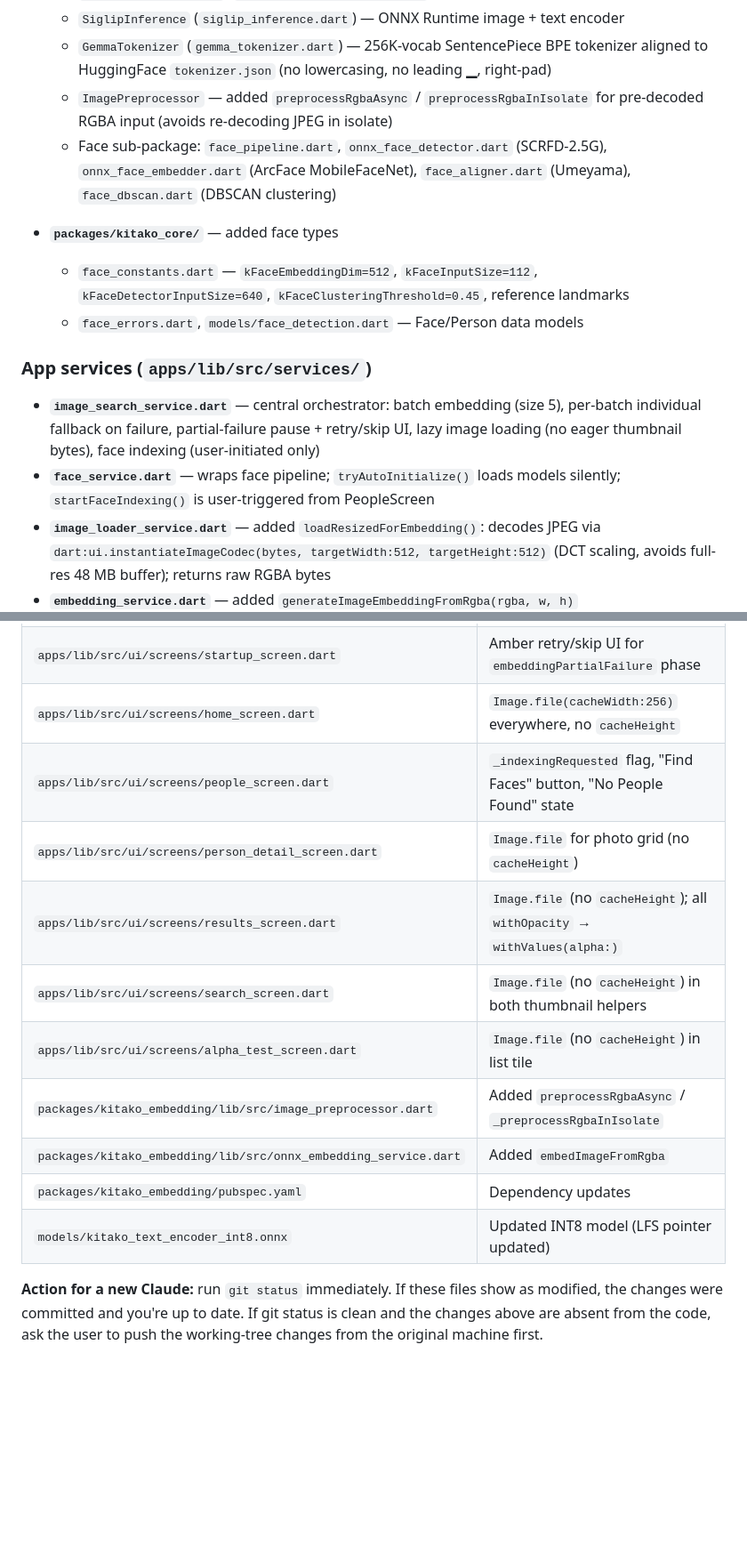
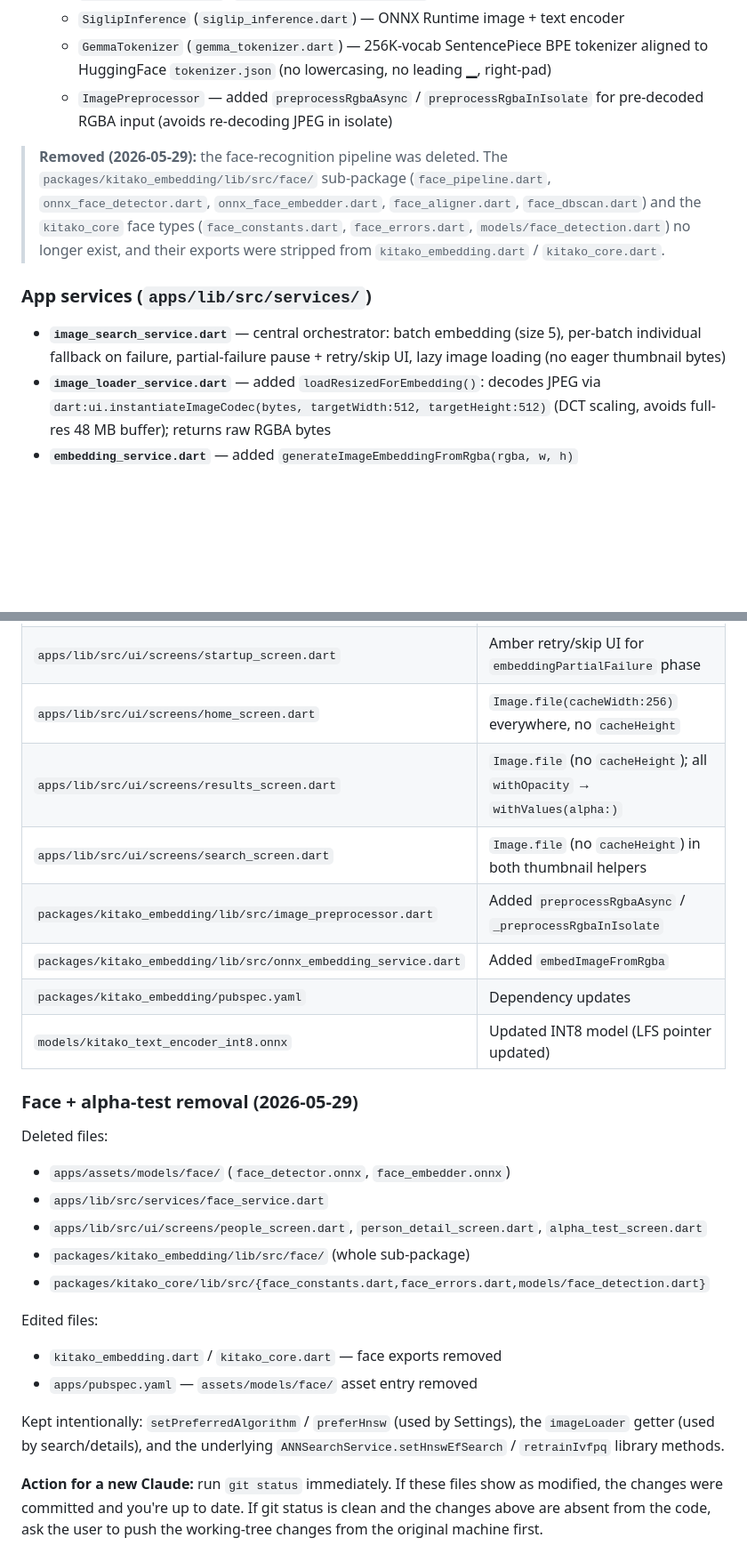
Before and after one commit to Emyol/KitaKo_Codebase, a Markdown page: CLAUDE.md, 2 parts joined by grey strips. Shown at 89% size. GitHub-like rendering; blank space fills up the shorter version.

```diff
--- a/CLAUDE.md
+++ b/CLAUDE.md
@@ -32,21 +32,18 @@ Other remote branches for reference:
     aligned to HuggingFace `tokenizer.json` (no lowercasing, no leading ▁, right-pad)
   - `ImagePreprocessor` — added `preprocessRgbaAsync` / `preprocessRgbaInIsolate`
     for pre-decoded RGBA input (avoids re-decoding JPEG in isolate)
-  - Face sub-package: `face_pipeline.dart`, `onnx_face_detector.dart` (SCRFD-2.5G),
-    `onnx_face_embedder.dart` (ArcFace MobileFaceNet), `face_aligner.dart` (Umeyama),
-    `face_dbscan.dart` (DBSCAN clustering)
 
-- **`packages/kitako_core/`** — added face types
-  - `face_constants.dart` — `kFaceEmbeddingDim=512`, `kFaceInputSize=112`,
-    `kFaceDetectorInputSize=640`, `kFaceClusteringThreshold=0.45`, reference landmarks
-  - `face_errors.dart`, `models/face_detection.dart` — Face/Person data models
+> **Removed (2026-05-29):** the face-recognition pipeline was deleted. The
+> `packages/kitako_embedding/lib/src/face/` sub-package (`face_pipeline.dart`,
+> `onnx_face_detector.dart`, `onnx_face_embedder.dart`, `face_aligner.dart`,
+> `face_dbscan.dart`) and the `kitako_core` face types (`face_constants.dart`,
+> `face_errors.dart`, `models/face_detection.dart`) no longer exist, and their
+> exports were stripped from `kitako_embedding.dart` / `kitako_core.dart`.
 
 ### App services (`apps/lib/src/services/`)
 - **`image_search_service.dart`** — central orchestrator: batch embedding (size 5),
   per-batch individual fallback on failure, partial-failure pause + retry/skip UI,
-  lazy image loading (no eager thumbnail bytes), face indexing (user-initiated only)
-- **`face_service.dart`** — wraps face pipeline; `tryAutoInitialize()` loads models
-  silently; `startFaceIndexing()` is user-triggered from PeopleScreen
+  lazy image loading (no eager thumbnail bytes)
 - **`image_loader_service.dart`** — added `loadResizedForEmbedding()`:
   decodes JPEG via `dart:ui.instantiateImageCodec(bytes, targetWidth:512, targetHeight:512)`
   (DCT scaling, avoids full-res 48 MB buffer); returns raw RGBA bytes
@@ -160,15 +158,28 @@ changes are pushed:
 | `apps/lib/src/services/image_loader_service.dart` | Added `loadResizedForEmbedding` (512×512 DCT pre-shrink via `dart:ui`) |
 | `apps/lib/src/ui/screens/startup_screen.dart` | Amber retry/skip UI for `embeddingPartialFailure` phase |
 | `apps/lib/src/ui/screens/home_screen.dart` | `Image.file(cacheWidth:256)` everywhere, no `cacheHeight` |
-| `apps/lib/src/ui/screens/people_screen.dart` | `_indexingRequested` flag, "Find Faces" button, "No People Found" state |
-| `apps/lib/src/ui/screens/person_detail_screen.dart` | `Image.file` for photo grid (no `cacheHeight`) |
 | `apps/lib/src/ui/screens/results_screen.dart` | `Image.file` (no `cacheHeight`); all `withOpacity` → `withValues(alpha:)` |
 | `apps/lib/src/ui/screens/search_screen.dart` | `Image.file` (no `cacheHeight`) in both thumbnail helpers |
-| `apps/lib/src/ui/screens/alpha_test_screen.dart` | `Image.file` (no `cacheHeight`) in list tile |
 | `packages/kitako_embedding/lib/src/image_preprocessor.dart` | Added `preprocessRgbaAsync` / `_preprocessRgbaInIsolate` |
 | `packages/kitako_embedding/lib/src/onnx_embedding_service.dart` | Added `embedImageFromRgba` |
 | `packages/kitako_embedding/pubspec.yaml` | Dependency updates |
 | `models/kitako_text_encoder_int8.onnx` | Updated INT8 model (LFS pointer updated) |
+
+### Face + alpha-test removal (2026-05-29)
+Deleted files:
+- `apps/assets/models/face/` (`face_detector.onnx`, `face_embedder.onnx`)
+- `apps/lib/src/services/face_service.dart`
+- `apps/lib/src/ui/screens/people_screen.dart`, `person_detail_screen.dart`, `alpha_test_screen.dart`
+- `packages/kitako_embedding/lib/src/face/` (whole sub-package)
+- `packages/kitako_core/lib/src/{face_constants.dart,face_errors.dart,models/face_detection.dart}`
+
+Edited files:
+- `kitako_embedding.dart` / `kitako_core.dart` — face exports removed
+- `apps/pubspec.yaml` — `assets/models/face/` asset entry removed
+
+Kept intentionally: `setPreferredAlgorithm` / `preferHnsw` (used by Settings),
+the `imageLoader` getter (used by search/details), and the underlying
+`ANNSearchService.setHnswEfSearch` / `retrainIvfpq` library methods.
 
 **Action for a new Claude:** run `git status` immediately. If these files show as
 modified, the changes were committed and you're up to date. If git status is
```
Also changed, not shown: other parts of CLAUDE.md (+17 -16 lines).
